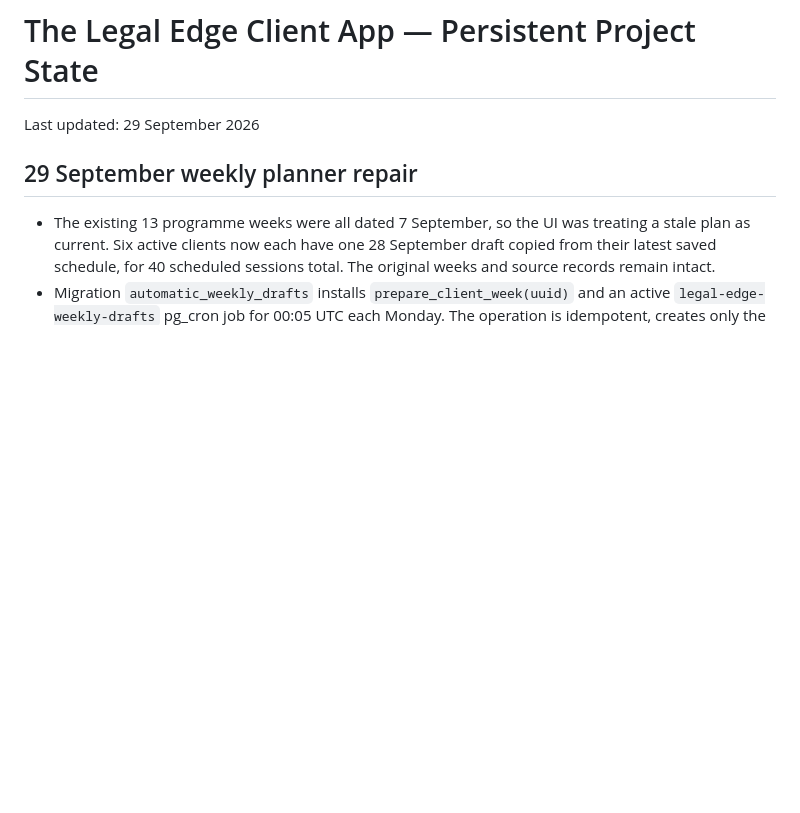
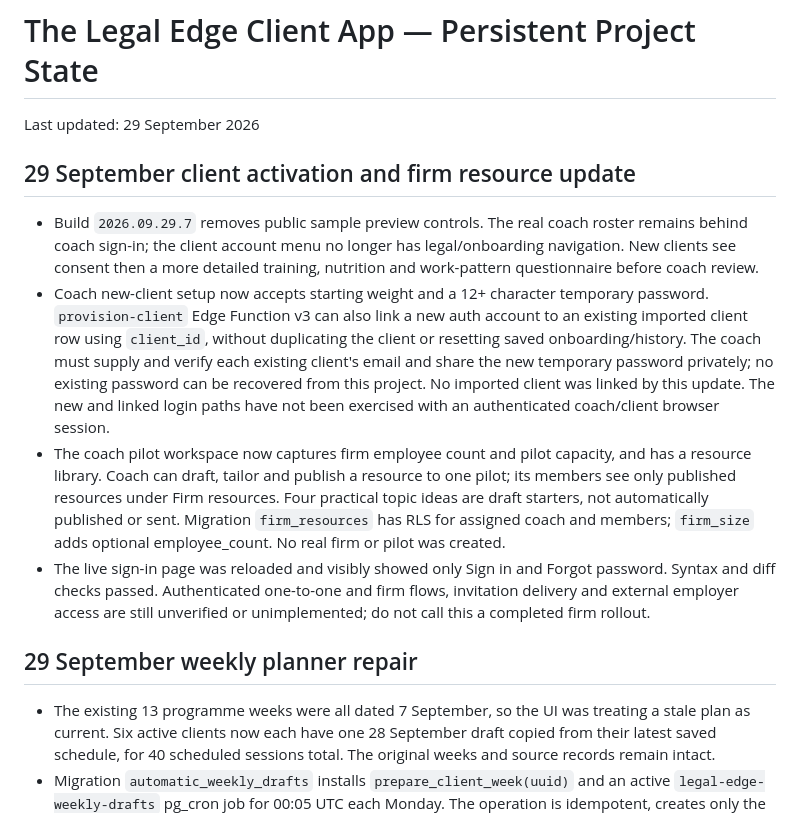
Before and after one commit to calumfraserfitness-code/thelegaledge, a Markdown page: PROJECT_STATE.md, the part around the change. Drawn GitHub-style; blank space fills up the shorter version.

Commit message:
Record activation and firm pilot resource status

```diff
--- a/PROJECT_STATE.md
+++ b/PROJECT_STATE.md
@@ -1,6 +1,31 @@
 # The Legal Edge Client App — Persistent Project State
 
 Last updated: 29 September 2026
+
+## 29 September client activation and firm resource update
+
+- Build `2026.09.29.7` removes public sample preview controls. The real coach
+  roster remains behind coach sign-in; the client account menu no longer has
+  legal/onboarding navigation. New clients see consent then a more detailed
+  training, nutrition and work-pattern questionnaire before coach review.
+- Coach new-client setup now accepts starting weight and a 12+ character
+  temporary password. `provision-client` Edge Function v3 can also link a new
+  auth account to an existing imported client row using `client_id`, without
+  duplicating the client or resetting saved onboarding/history. The coach must
+  supply and verify each existing client's email and share the new temporary
+  password privately; no existing password can be recovered from this project.
+  No imported client was linked by this update. The new and linked login paths
+  have not been exercised with an authenticated coach/client browser session.
+- The coach pilot workspace now captures firm employee count and pilot capacity,
+  and has a resource library. Coach can draft, tailor and publish a resource to
+  one pilot; its members see only published resources under Firm resources.
+  Four practical topic ideas are draft starters, not automatically published
+  or sent. Migration `firm_resources` has RLS for assigned coach and members;
+  `firm_size` adds optional employee_count. No real firm or pilot was created.
+- The live sign-in page was reloaded and visibly showed only Sign in and Forgot
+  password. Syntax and diff checks passed. Authenticated one-to-one and firm
+  flows, invitation delivery and external employer access are still unverified
+  or unimplemented; do not call this a completed firm rollout.
 
 ## 29 September weekly planner repair
 
```
